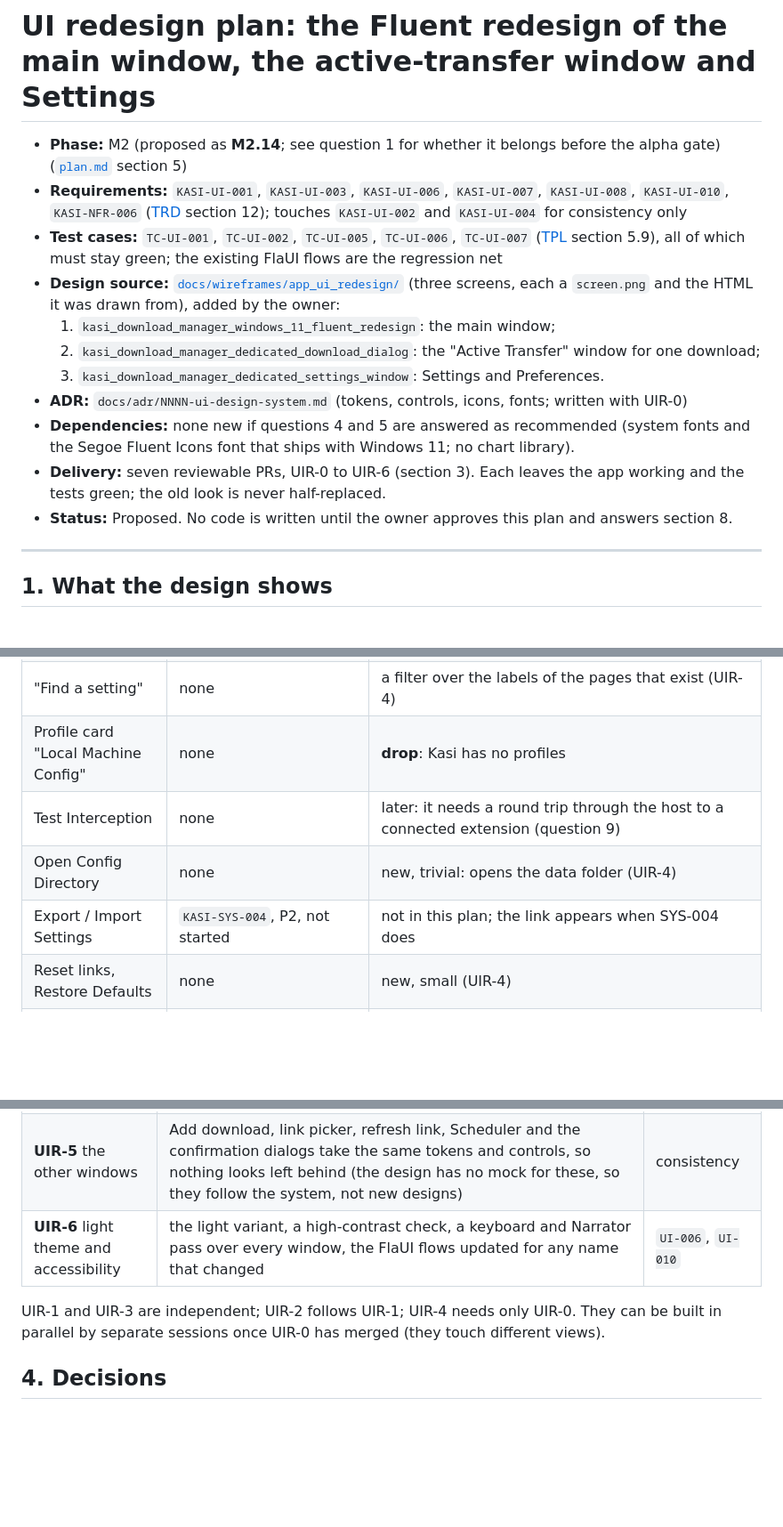
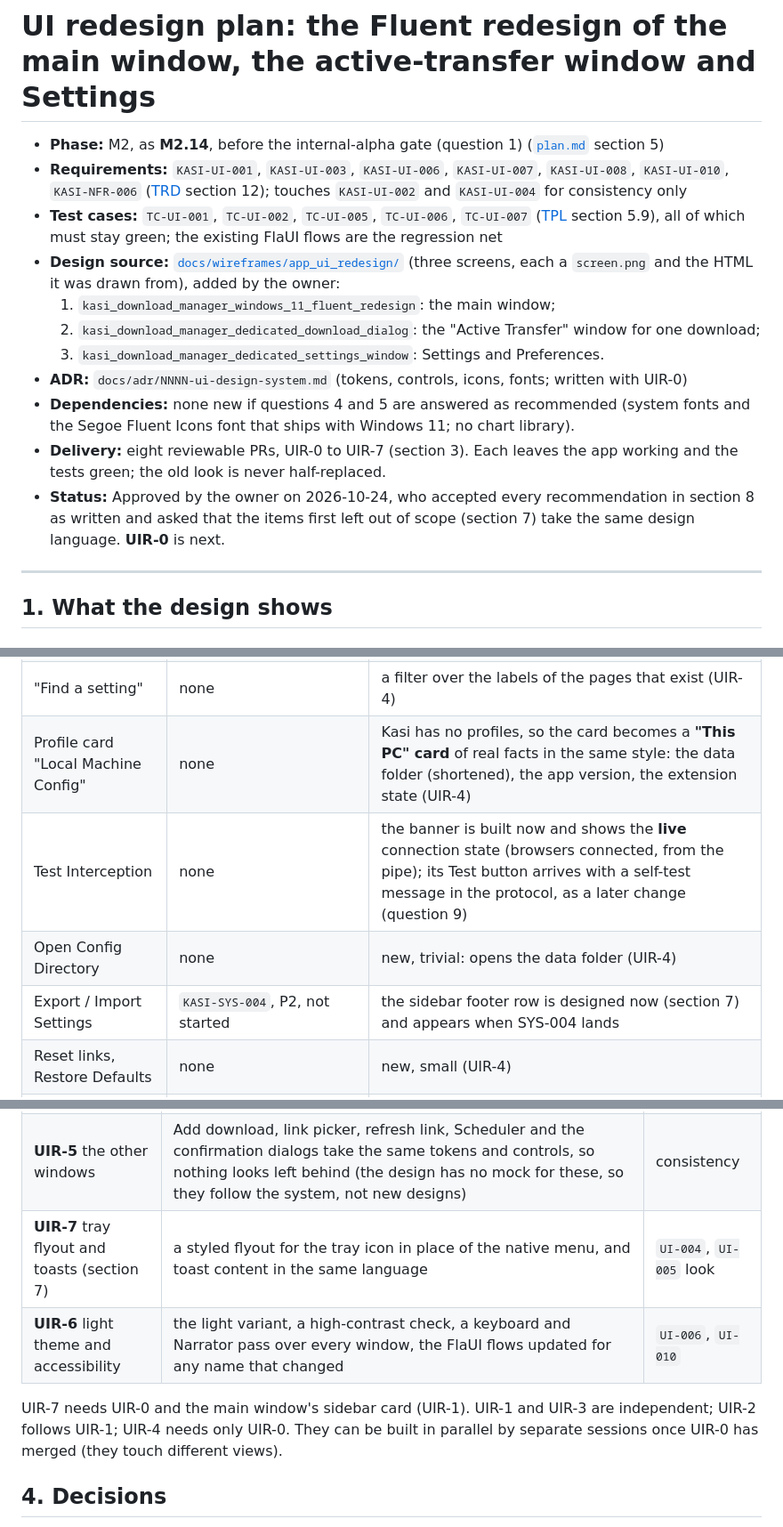
Before and after one commit to emartsoft/kasi-dm, a Markdown page: docs/plans/ui-redesign.md, 3 parts joined by grey strips. Shown at 89% size. Rendered like a GitHub page; blank space fills up the shorter version.

```diff
--- a/docs/plans/ui-redesign.md
+++ b/docs/plans/ui-redesign.md
@@ -1,6 +1,6 @@
 # UI redesign plan: the Fluent redesign of the main window, the active-transfer window and Settings
 
-- **Phase:** M2 (proposed as **M2.14**; see question 1 for whether it belongs before the alpha gate) ([`plan.md`](../../plan.md) section 5)
+- **Phase:** M2, as **M2.14**, before the internal-alpha gate (question 1) ([`plan.md`](../../plan.md) section 5)
 - **Requirements:** `KASI-UI-001`, `KASI-UI-003`, `KASI-UI-006`, `KASI-UI-007`, `KASI-UI-008`, `KASI-UI-010`, `KASI-NFR-006` ([TRD](../specs/KASI-TRD-2026-001.md) section 12); touches `KASI-UI-002` and `KASI-UI-004` for consistency only
 - **Test cases:** `TC-UI-001`, `TC-UI-002`, `TC-UI-005`, `TC-UI-006`, `TC-UI-007` ([TPL](../specs/KASI-TPL-2026-001.md) section 5.9), all of which must stay green; the existing FlaUI flows are the regression net
 - **Design source:** [`docs/wireframes/app_ui_redesign/`](../wireframes/app_ui_redesign/) (three screens, each a `screen.png` and the HTML it was drawn from), added by the owner:
@@ -9,8 +9,8 @@
   3. `kasi_download_manager_dedicated_settings_window`: Settings and Preferences.
 - **ADR:** `docs/adr/NNNN-ui-design-system.md` (tokens, controls, icons, fonts; written with UIR-0)
 - **Dependencies:** none new if questions 4 and 5 are answered as recommended (system fonts and the Segoe Fluent Icons font that ships with Windows 11; no chart library).
-- **Delivery:** seven reviewable PRs, UIR-0 to UIR-6 (section 3). Each leaves the app working and the tests green; the old look is never half-replaced.
-- **Status:** Proposed. No code is written until the owner approves this plan and answers section 8.
+- **Delivery:** eight reviewable PRs, UIR-0 to UIR-7 (section 3). Each leaves the app working and the tests green; the old look is never half-replaced.
+- **Status:** Approved by the owner on 2026-10-24, who accepted every recommendation in section 8 as written and asked that the items first left out of scope (section 7) take the same design language. **UIR-0** is next.
 
 ---
 
@@ -60,10 +60,10 @@ The screens are a design, not a spec: some of what they show is not in the TRD o
 | Per-job speed limit | `job.speed_limit_bps` and the engine support it; no UI | a list of presets, as the tray has (UIR-3) |
 | Settings navigation, breadcrumb, cards, toggles | two tabs plus the Categories tab (M2.11c) | the navigation shell and the pages that have content: General, Browser Integration, File Types & Paths (the Categories page), Scheduler & Queues (opens today's window until it is folded in). Pages with nothing to show yet (Connection & Speed, Advanced & Network, About & Updates) are not shown: no empty pages (UIR-4) |
 | "Find a setting" | none | a filter over the labels of the pages that exist (UIR-4) |
-| Profile card "Local Machine Config" | none | **drop**: Kasi has no profiles |
-| Test Interception | none | later: it needs a round trip through the host to a connected extension (question 9) |
+| Profile card "Local Machine Config" | none | Kasi has no profiles, so the card becomes a **"This PC" card** of real facts in the same style: the data folder (shortened), the app version, the extension state (UIR-4) |
+| Test Interception | none | the banner is built now and shows the **live** connection state (browsers connected, from the pipe); its Test button arrives with a self-test message in the protocol, as a later change (question 9) |
 | Open Config Directory | none | new, trivial: opens the data folder (UIR-4) |
-| Export / Import Settings | `KASI-SYS-004`, P2, not started | not in this plan; the link appears when SYS-004 does |
+| Export / Import Settings | `KASI-SYS-004`, P2, not started | the sidebar footer row is designed now (section 7) and appears when SYS-004 lands |
 | Reset links, Restore Defaults | none | new, small (UIR-4) |
 | Fonts: Segoe UI, JetBrains Mono | the app uses the system font | Segoe UI Variable for text and **Consolas** for the monospace parts: both ship with Windows, so no font to bundle (question 4) |
 | Icons | text only | glyphs of the Segoe Fluent Icons font (Windows 11) with Segoe MDL2 Assets as the Windows 10 fallback (question 5) |
@@ -79,9 +79,10 @@ The screens are a design, not a spec: some of what they show is not in the TRD o
 | **UIR-3** Active Transfer window | replaces the details window: header, tiles, chart, matrix, footer; the per-job "open when completed" flag and speed limit | `UI-003` look |
 | **UIR-4** Settings window | the navigation shell, the breadcrumb, cards and toggles, the "find a setting" filter, Reset and Restore Defaults, Open Config Directory; General, Browser Integration, File Types & Paths and Scheduler & Queues pages | `UI-006` for Settings |
 | **UIR-5** the other windows | Add download, link picker, refresh link, Scheduler and the confirmation dialogs take the same tokens and controls, so nothing looks left behind (the design has no mock for these, so they follow the system, not new designs) | consistency |
+| **UIR-7** tray flyout and toasts (section 7) | a styled flyout for the tray icon in place of the native menu, and toast content in the same language | `UI-004`, `UI-005` look |
 | **UIR-6** light theme and accessibility | the light variant, a high-contrast check, a keyboard and Narrator pass over every window, the FlaUI flows updated for any name that changed | `UI-006`, `UI-010` |
 
-UIR-1 and UIR-3 are independent; UIR-2 follows UIR-1; UIR-4 needs only UIR-0. They can be built in parallel by separate sessions once UIR-0 has merged (they touch different views).
+UIR-7 needs UIR-0 and the main window's sidebar card (UIR-1). UIR-1 and UIR-3 are independent; UIR-2 follows UIR-1; UIR-4 needs only UIR-0. They can be built in parallel by separate sessions once UIR-0 has merged (they touch different views).
 
 ## 4. Decisions
 
```
Also changed, not shown: other parts of docs/plans/ui-redesign.md (+21 -6 lines), plan.md (+1 -1 lines).
